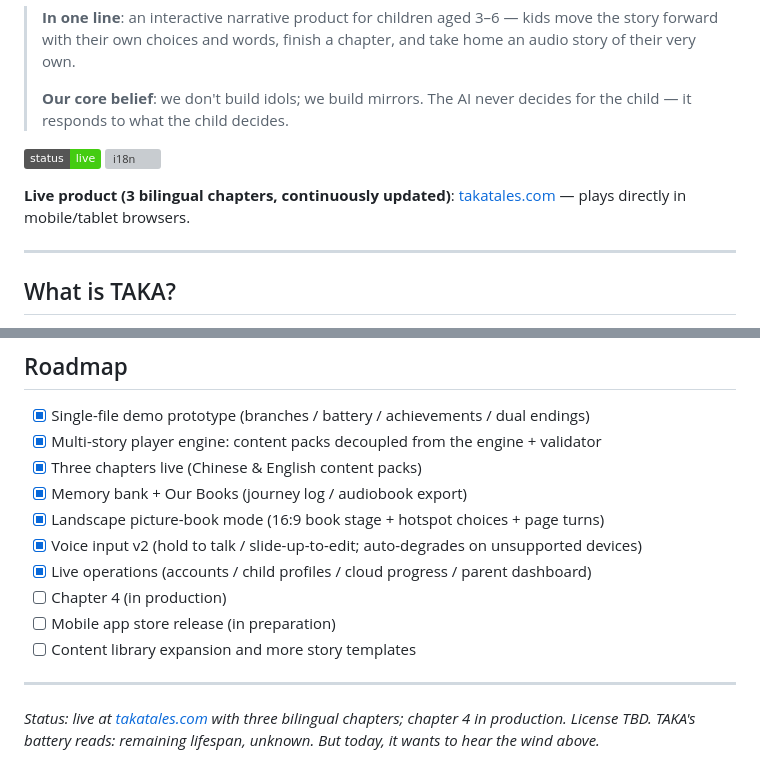
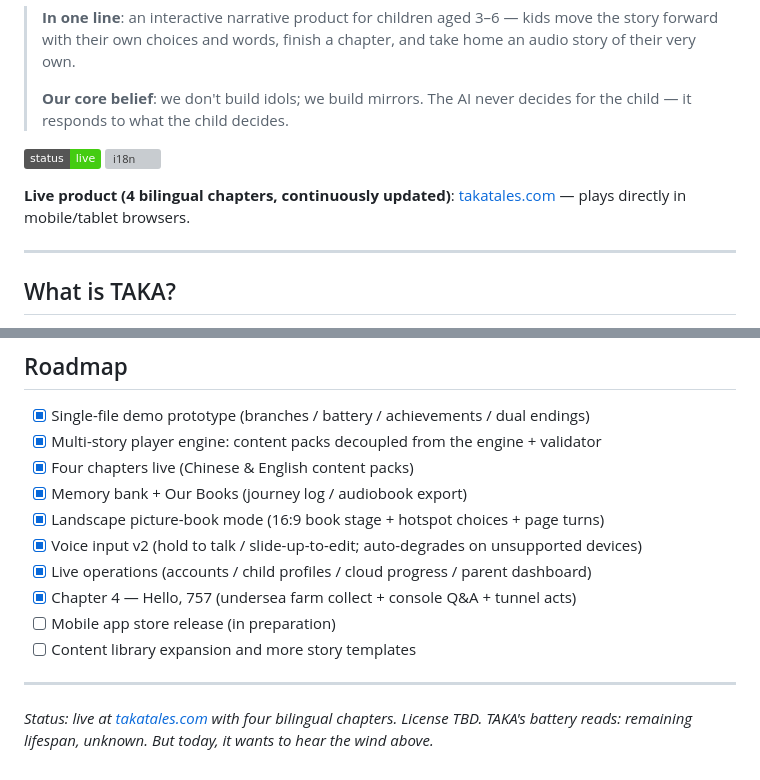
Before and after one commit to AmeliaCai67/TAKA_tales, a Markdown page: README.en.md, 2 parts joined by grey strips. Drawn GitHub-style; badges without logos; grey boxes are pictures that could not be loaded.

```diff
--- a/README.en.md
+++ b/README.en.md
@@ -8,7 +8,7 @@
 
 ![Status](https://img.shields.io/badge/status-live-brightgreen) ![i18n](https://img.shields.io/badge/language-%E4%B8%AD%2FEN-blue)
 
-**Live product (3 bilingual chapters, continuously updated)**: [takatales.com](https://takatales.com) — plays directly in mobile/tablet browsers.
+**Live product (4 bilingual chapters, continuously updated)**: [takatales.com](https://takatales.com) — plays directly in mobile/tablet browsers.
 
 ---
 
@@ -110,16 +110,16 @@ This repo is the open part of the product; core content assets and generation-co
 
 - [x] Single-file demo prototype (branches / battery / achievements / dual endings)
 - [x] Multi-story player engine: content packs decoupled from the engine + validator
-- [x] Three chapters live (Chinese & English content packs)
+- [x] Four chapters live (Chinese & English content packs)
 - [x] Memory bank + Our Books (journey log / audiobook export)
 - [x] Landscape picture-book mode (16:9 book stage + hotspot choices + page turns)
 - [x] Voice input v2 (hold to talk / slide-up-to-edit; auto-degrades on unsupported devices)
 - [x] Live operations (accounts / child profiles / cloud progress / parent dashboard)
-- [ ] Chapter 4 (in production)
+- [x] Chapter 4 — Hello, 757 (undersea farm collect + console Q&A + tunnel acts)
 - [ ] Mobile app store release (in preparation)
 - [ ] Content library expansion and more story templates
 
 ---
 
-*Status: live at [takatales.com](https://takatales.com) with three bilingual chapters; chapter 4 in production. License TBD.*
+*Status: live at [takatales.com](https://takatales.com) with four bilingual chapters. License TBD.*
 *TAKA's battery reads: remaining lifespan, unknown. But today, it wants to hear the wind above.*
```
Also changed, not shown: README.md (+4 -4 lines).
